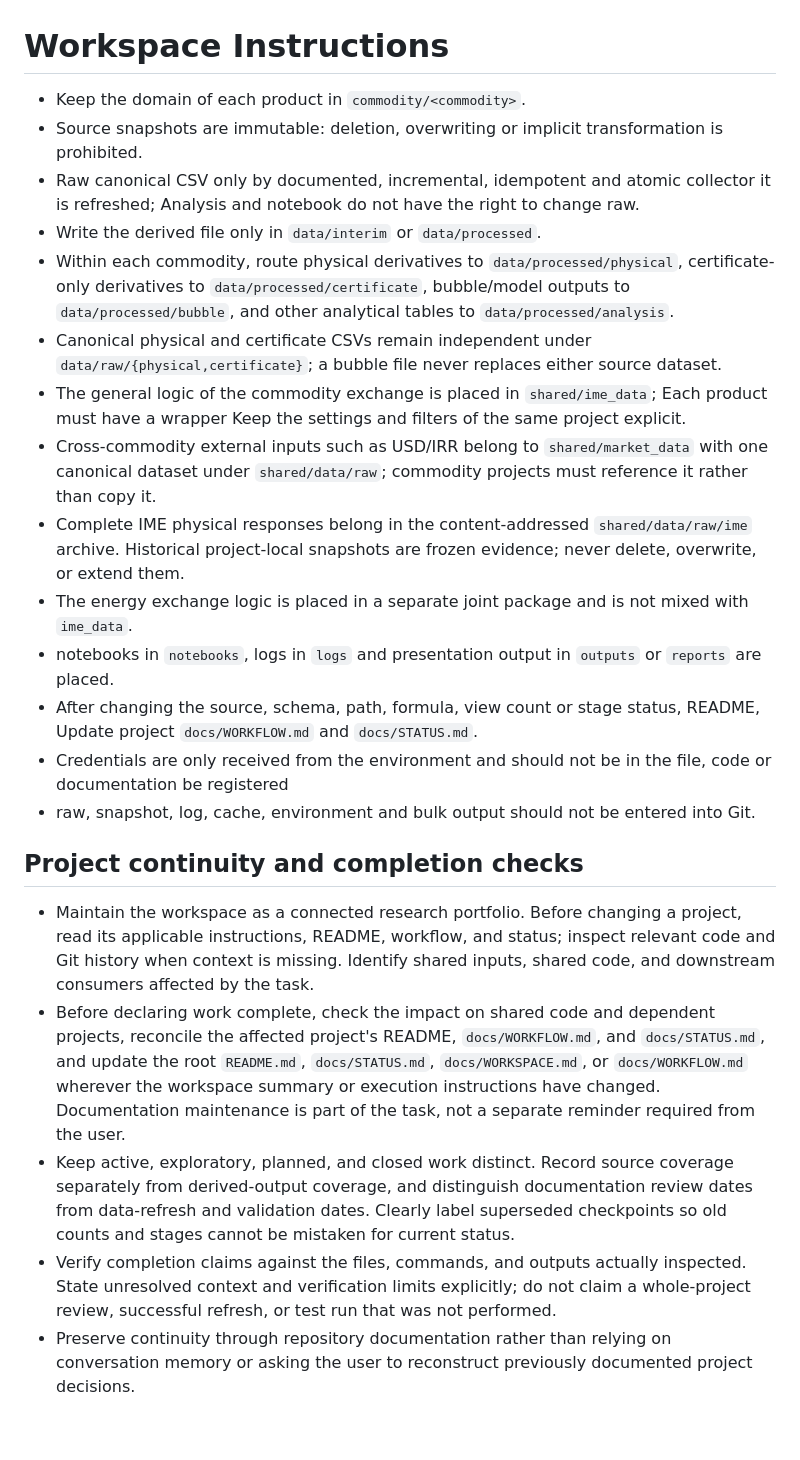
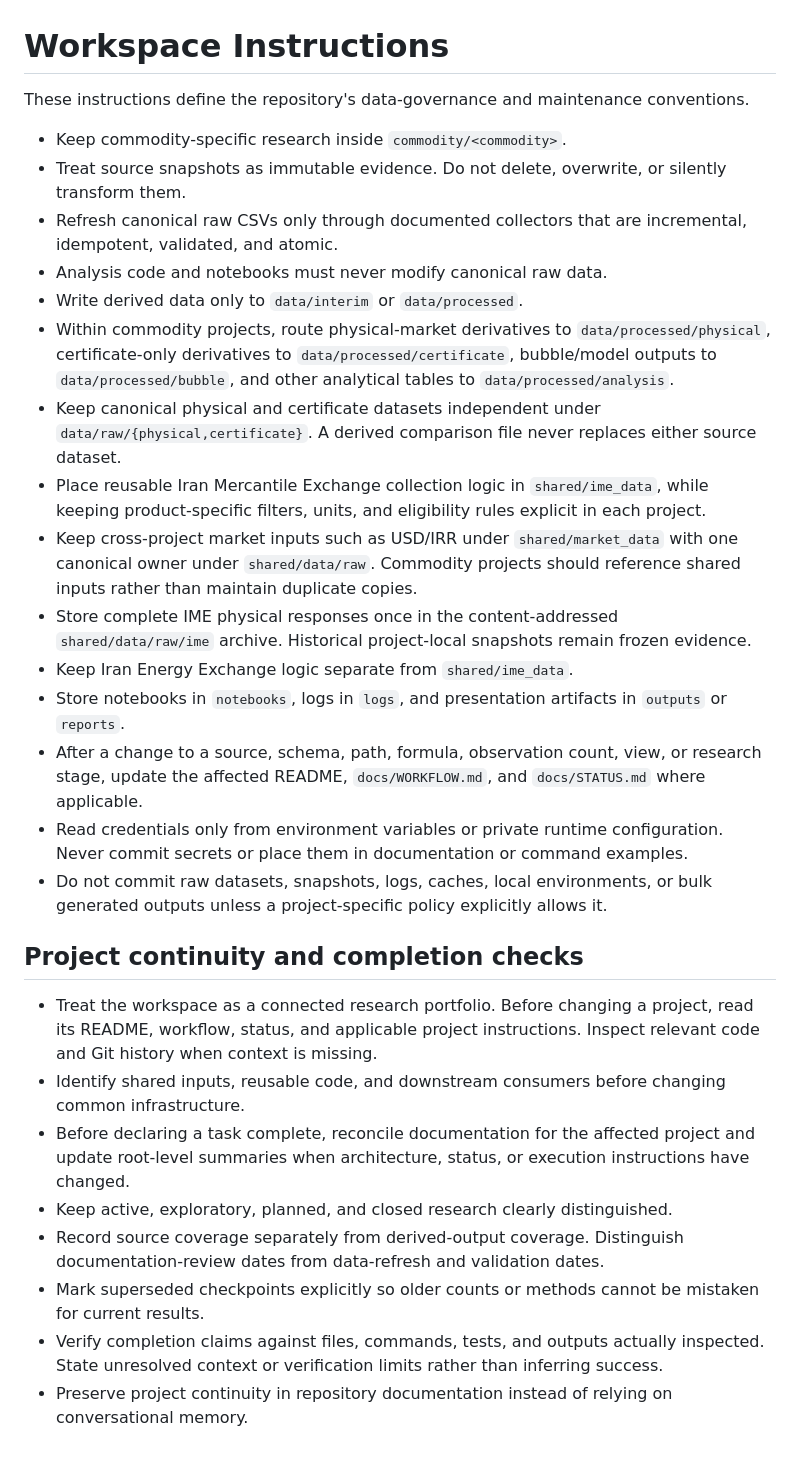
Before and after one commit to amirabadimm/empirical-economics-research, a Markdown page: AGENTS.md, the part around the change. GitHub-like rendering.

Commit message:
Polish repository maintenance instructions

```diff
--- a/AGENTS.md
+++ b/AGENTS.md
@@ -1,47 +1,30 @@
 # Workspace Instructions
 
-- Keep the domain of each product in `commodity/<commodity>`.
-- Source snapshots are immutable: deletion, overwriting or implicit transformation is prohibited.
-- Raw canonical CSV only by documented, incremental, idempotent and atomic collector
-  it is refreshed; Analysis and notebook do not have the right to change raw.
-- Write the derived file only in `data/interim` or `data/processed`.
-- Within each commodity, route physical derivatives to `data/processed/physical`,
-  certificate-only derivatives to `data/processed/certificate`, bubble/model outputs to
-  `data/processed/bubble`, and other analytical tables to `data/processed/analysis`.
-- Canonical physical and certificate CSVs remain independent under `data/raw/{physical,certificate}`;
-  a bubble file never replaces either source dataset.
-- The general logic of the commodity exchange is placed in `shared/ime_data`; Each product must have a wrapper
-  Keep the settings and filters of the same project explicit.
-- Cross-commodity external inputs such as USD/IRR belong to `shared/market_data` with one canonical
-  dataset under `shared/data/raw`; commodity projects must reference it rather than copy it.
-- Complete IME physical responses belong in the content-addressed `shared/data/raw/ime` archive.
-  Historical project-local snapshots are frozen evidence; never delete, overwrite, or extend them.
-- The energy exchange logic is placed in a separate joint package and is not mixed with `ime_data`.
-- notebooks in `notebooks`, logs in `logs` and presentation output in `outputs` or
-  `reports` are placed.
-- After changing the source, schema, path, formula, view count or stage status, README,
-  Update project `docs/WORKFLOW.md` and `docs/STATUS.md`.
-- Credentials are only received from the environment and should not be in the file, code or documentation
-  be registered
-- raw, snapshot, log, cache, environment and bulk output should not be entered into Git.
+These instructions define the repository's data-governance and maintenance conventions.
+
+- Keep commodity-specific research inside `commodity/<commodity>`.
+- Treat source snapshots as immutable evidence. Do not delete, overwrite, or silently transform them.
+- Refresh canonical raw CSVs only through documented collectors that are incremental, idempotent, validated, and atomic.
+- Analysis code and notebooks must never modify canonical raw data.
+- Write derived data only to `data/interim` or `data/processed`.
+- Within commodity projects, route physical-market derivatives to `data/processed/physical`, certificate-only derivatives to `data/processed/certificate`, bubble/model outputs to `data/processed/bubble`, and other analytical tables to `data/processed/analysis`.
+- Keep canonical physical and certificate datasets independent under `data/raw/{physical,certificate}`. A derived comparison file never replaces either source dataset.
+- Place reusable Iran Mercantile Exchange collection logic in `shared/ime_data`, while keeping product-specific filters, units, and eligibility rules explicit in each project.
+- Keep cross-project market inputs such as USD/IRR under `shared/market_data` with one canonical owner under `shared/data/raw`. Commodity projects should reference shared inputs rather than maintain duplicate copies.
+- Store complete IME physical responses once in the content-addressed `shared/data/raw/ime` archive. Historical project-local snapshots remain frozen evidence.
+- Keep Iran Energy Exchange logic separate from `shared/ime_data`.
+- Store notebooks in `notebooks`, logs in `logs`, and presentation artifacts in `outputs` or `reports`.
+- After a change to a source, schema, path, formula, observation count, view, or research stage, update the affected README, `docs/WORKFLOW.md`, and `docs/STATUS.md` where applicable.
+- Read credentials only from environment variables or private runtime configuration. Never commit secrets or place them in documentation or command examples.
+- Do not commit raw datasets, snapshots, logs, caches, local environments, or bulk generated outputs unless a project-specific policy explicitly allows it.
 
 ## Project continuity and completion checks
 
-- Maintain the workspace as a connected research portfolio. Before changing a project,
-  read its applicable instructions, README, workflow, and status; inspect relevant code
-  and Git history when context is missing. Identify shared inputs, shared code, and
-  downstream consumers affected by the task.
-- Before declaring work complete, check the impact on shared code and dependent projects,
-  reconcile the affected project's README, `docs/WORKFLOW.md`, and `docs/STATUS.md`, and
-  update the root `README.md`, `docs/STATUS.md`, `docs/WORKSPACE.md`, or `docs/WORKFLOW.md`
-  wherever the workspace summary or execution instructions have changed. Documentation
-  maintenance is part of the task, not a separate reminder required from the user.
-- Keep active, exploratory, planned, and closed work distinct. Record source coverage
-  separately from derived-output coverage, and distinguish documentation review dates
-  from data-refresh and validation dates. Clearly label superseded checkpoints so old
-  counts and stages cannot be mistaken for current status.
-- Verify completion claims against the files, commands, and outputs actually inspected.
-  State unresolved context and verification limits explicitly; do not claim a whole-project
-  review, successful refresh, or test run that was not performed.
-- Preserve continuity through repository documentation rather than relying on conversation
-  memory or asking the user to reconstruct previously documented project decisions.
+- Treat the workspace as a connected research portfolio. Before changing a project, read its README, workflow, status, and applicable project instructions. Inspect relevant code and Git history when context is missing.
+- Identify shared inputs, reusable code, and downstream consumers before changing common infrastructure.
+- Before declaring a task complete, reconcile documentation for the affected project and update root-level summaries when architecture, status, or execution instructions have changed.
+- Keep active, exploratory, planned, and closed research clearly distinguished.
+- Record source coverage separately from derived-output coverage. Distinguish documentation-review dates from data-refresh and validation dates.
+- Mark superseded checkpoints explicitly so older counts or methods cannot be mistaken for current results.
+- Verify completion claims against files, commands, tests, and outputs actually inspected. State unresolved context or verification limits rather than inferring success.
+- Preserve project continuity in repository documentation instead of relying on conversational memory.
```
